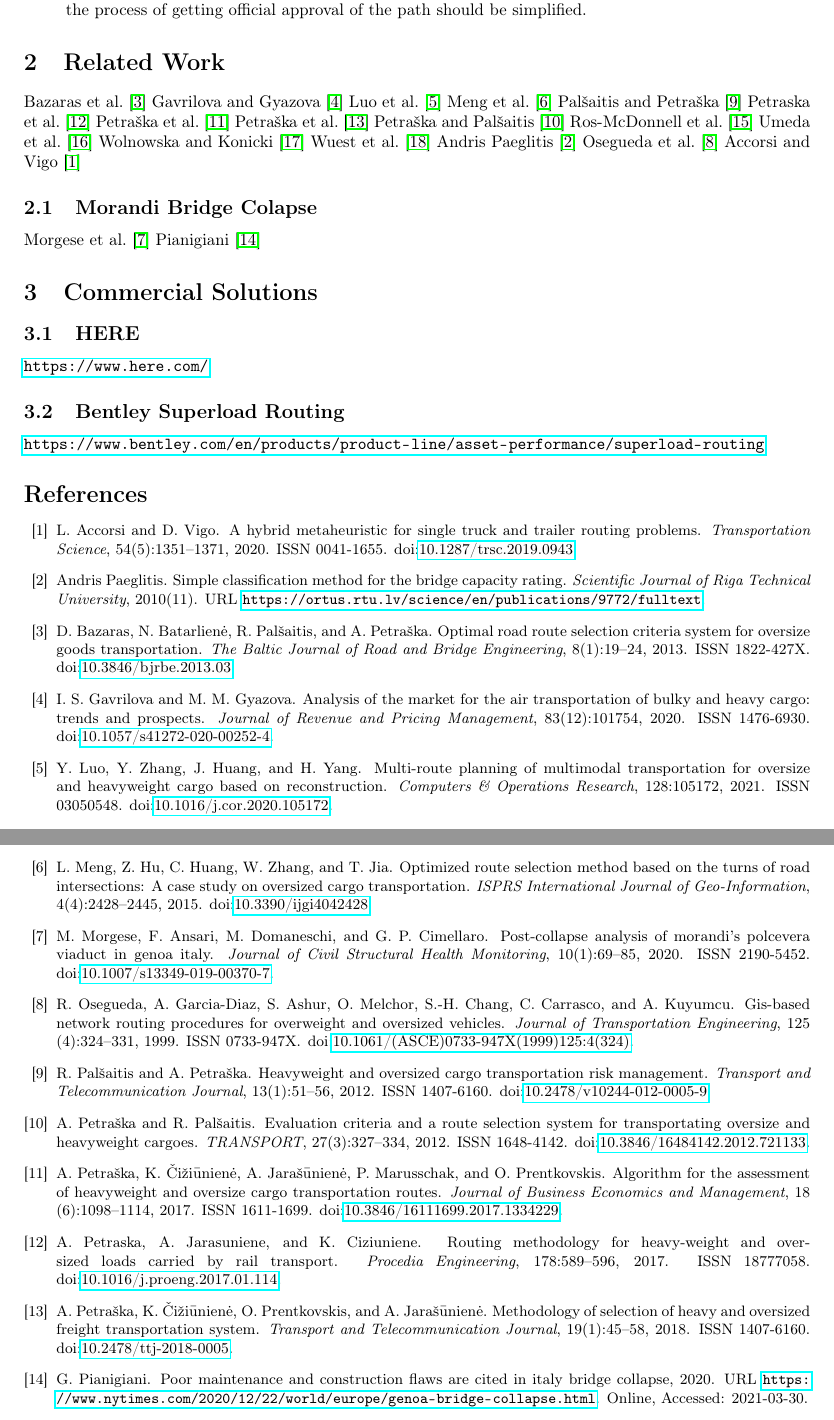
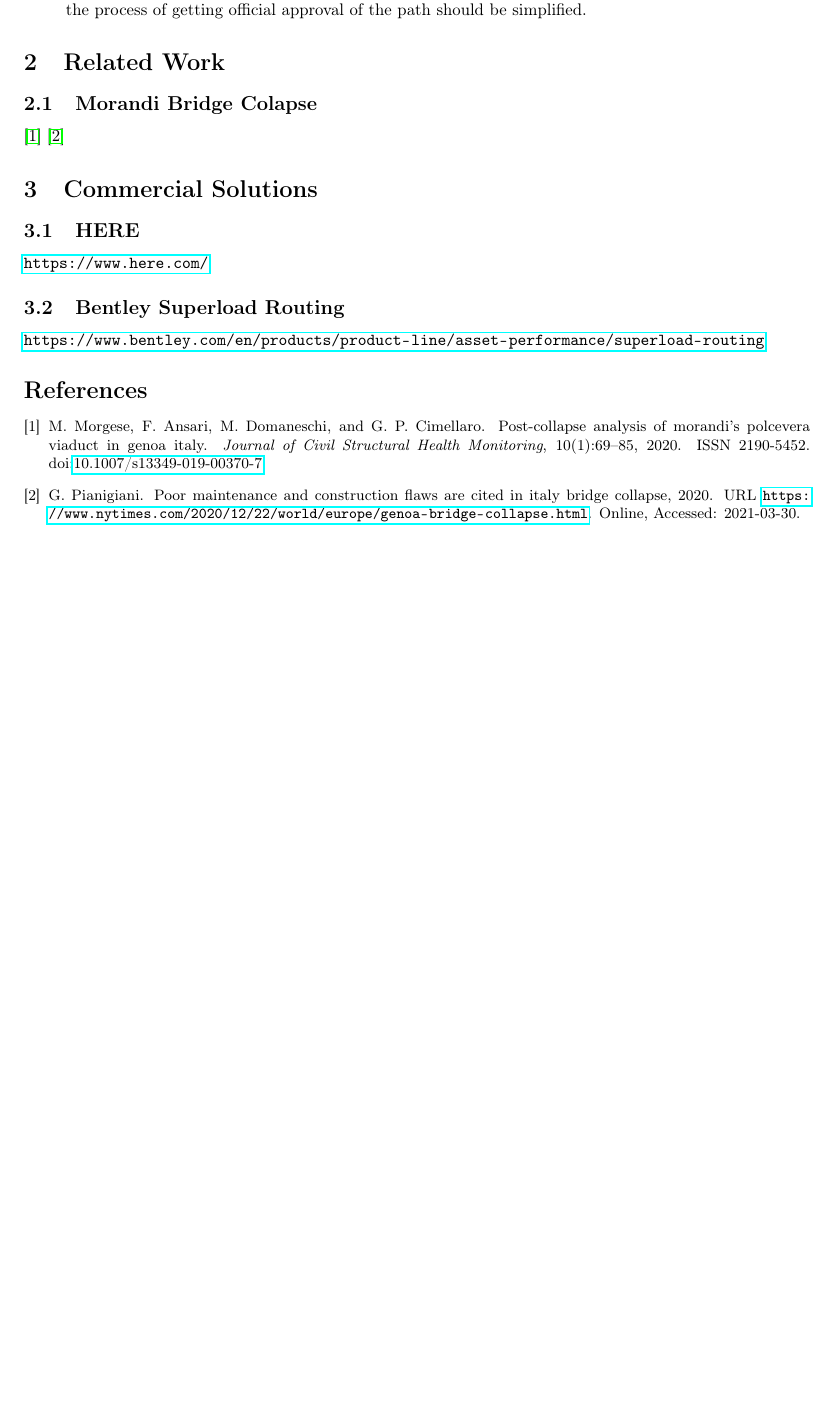
Before and after one commit to AAU-P-L/BridgeCapacitiesManuscript, a LaTeX paper (main.tex, which reads introduction.tex): two parts of pages 2 and 3 of 3 before the commit and part of page 2 of 2 after it, the two joined at a grey line, cut so that both start at the same text, the shorter picture padded with empty space. Compiled offline with pdfLaTeX.

Commit message:
update on bibliographjy

```diff
--- a/introduction.tex
+++ b/introduction.tex
@@ -38,28 +38,13 @@ Possible objective are:
 \end{itemize}
 
 \section{Related Work}
-\citet{Bazaras.2013}
-\citet{Gavrilova.2020}
-\citet{Luo.2021}
-\citet{Meng.2015}
-\citet{Palsaitis.2012}
-\citet{Petraska.2017}
-\citet{PETRASKA.2017b}
-\citet{PETRASKA.2018}
-\citet{PETRASKA.2012}
-\citet{RosMcDonnell.2012}
-\citet{Umeda.2015}
-\citet{Wolnowska.2019}
-\citet{Wuest.2015}
-\citet{AndrisPaeglitis}
-\citet{Osegueda.1999}
-\citet{Accorsi.2020}
+
 
 
 \subsection{Morandi Bridge Colapse}
 
-\citet{Morgese.2020}
-\citet{MorandiNYTimes}
+\cite{Morgese.2020}
+\cite{MorandiNYTimes}
 
 
 \section{Commercial Solutions}
```
